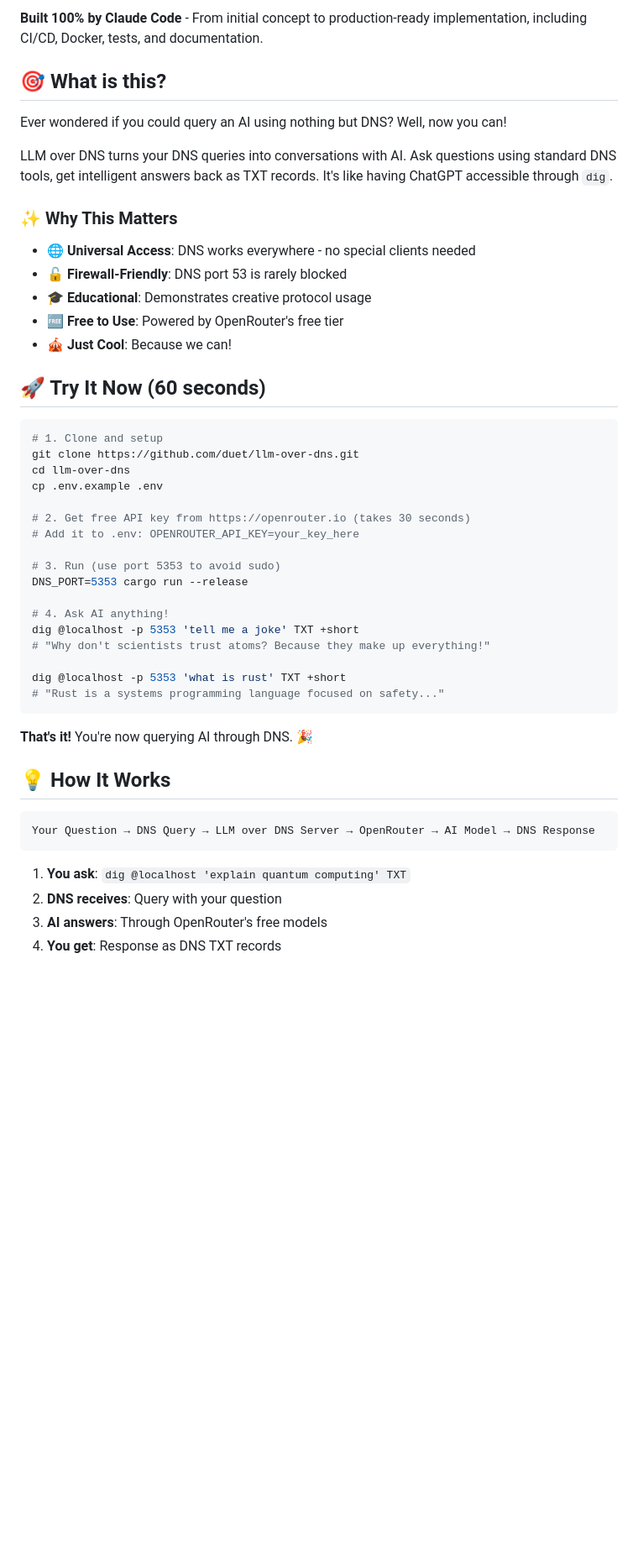
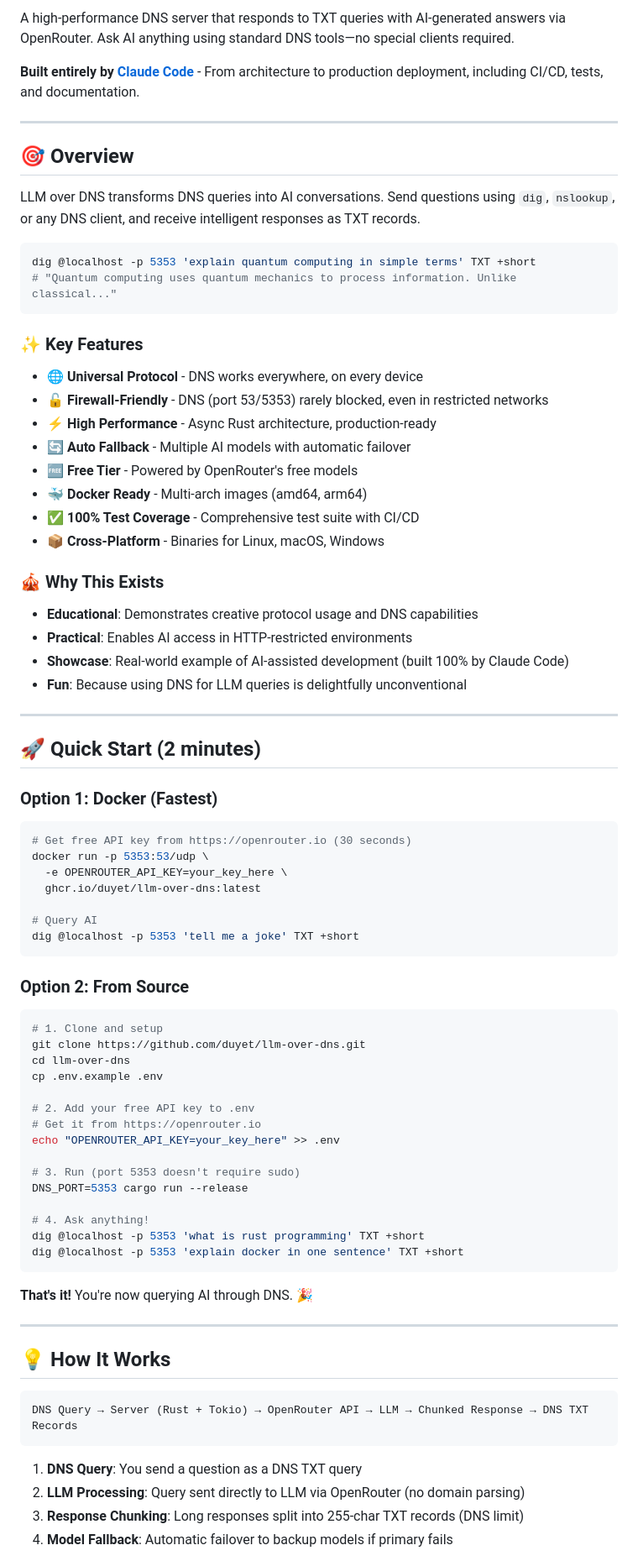
Before and after one commit to duyet/llm-over-dns, a Markdown page: README.md, the part around one of its changes. Shown at 84% size. GitHub-like rendering; blank space fills up the shorter version.

````diff
--- a/README.md
+++ b/README.md
@@ -10,52 +10,85 @@
 
-**Built 100% by Claude Code** - From initial concept to production-ready implementation, including CI/CD, Docker, tests, and documentation.
+A high-performance DNS server that responds to TXT queries with AI-generated answers via OpenRouter. Ask AI anything using standard DNS tools—no special clients required.
 
-## 🎯 What is this?
+**Built entirely by [Claude Code](https://claude.ai/code)** - From architecture to production deployment, including CI/CD, tests, and documentation.
 
-Ever wondered if you could query an AI using nothing but DNS? Well, now you can!
+---
 
-LLM over DNS turns your DNS queries into conversations with AI. Ask questions using standard DNS tools, get intelligent answers back as TXT records. It's like having ChatGPT accessible through `dig`.
+## 🎯 Overview
 
-### ✨ Why This Matters
+LLM over DNS transforms DNS queries into AI conversations. Send questions using `dig`, `nslookup`, or any DNS client, and receive intelligent responses as TXT records.
 
-- **🌐 Universal Access**: DNS works everywhere - no special clients needed
-- **🔓 Firewall-Friendly**: DNS port 53 is rarely blocked
-- **🎓 Educational**: Demonstrates creative protocol usage
-- **🆓 Free to Use**: Powered by OpenRouter's free tier
-- **🎪 Just Cool**: Because we can!
+```bash
+dig @localhost -p 5353 'explain quantum computing in simple terms' TXT +short
+# "Quantum computing uses quantum mechanics to process information. Unlike classical..."
+```
 
-## 🚀 Try It Now (60 seconds)
+### ✨ Key Features
+
+- **🌐 Universal Protocol** - DNS works everywhere, on every device
+- **🔓 Firewall-Friendly** - DNS (port 53/5353) rarely blocked, even in restricted networks
+- **⚡ High Performance** - Async Rust architecture, production-ready
+- **🔄 Auto Fallback** - Multiple AI models with automatic failover
+- **🆓 Free Tier** - Powered by OpenRouter's free models
+- **🐳 Docker Ready** - Multi-arch images (amd64, arm64)
+- **✅ 100% Test Coverage** - Comprehensive test suite with CI/CD
+- **📦 Cross-Platform** - Binaries for Linux, macOS, Windows
+
+### 🎪 Why This Exists
+
+- **Educational**: Demonstrates creative protocol usage and DNS capabilities
+- **Practical**: Enables AI access in HTTP-restricted environments
+- **Showcase**: Real-world example of AI-assisted development (built 100% by Claude Code)
+- **Fun**: Because using DNS for LLM queries is delightfully unconventional
+
+---
+
+## 🚀 Quick Start (2 minutes)
+
+### Option 1: Docker (Fastest)
+
+```bash
+# Get free API key from https://openrouter.io (30 seconds)
+docker run -p 5353:53/udp \
+  -e OPENROUTER_API_KEY=your_key_here \
+  ghcr.io/duyet/llm-over-dns:latest
+
+# Query AI
+dig @localhost -p 5353 'tell me a joke' TXT +short
+```
+
+### Option 2: From Source
 
 ```bash
 # 1. Clone and setup
-git clone https://github.com/duet/llm-over-dns.git
+git clone https://github.com/duyet/llm-over-dns.git
 cd llm-over-dns
 cp .env.example .env
 
-# 2. Get free API key from https://openrouter.io (takes 30 seconds)
-# Add it to .env: OPENROUTER_API_KEY=your_key_here
+# 2. Add your free API key to .env
+# Get it from https://openrouter.io
+echo "OPENROUTER_API_KEY=your_key_here" >> .env
 
-# 3. Run (use port 5353 to avoid sudo)
+# 3. Run (port 5353 doesn't require sudo)
 DNS_PORT=5353 cargo run --release
 
-# 4. Ask AI anything!
-dig @localhost -p 5353 'tell me a joke' TXT +short
-# "Why don't scientists trust atoms? Because they make up everything!"
-
-dig @localhost -p 5353 'what is rust' TXT +short
-# "Rust is a systems programming language focused on safety..."
+# 4. Ask anything!
+dig @localhost -p 5353 'what is rust programming' TXT +short
+dig @localhost -p 5353 'explain docker in one sentence' TXT +short
 ```
 
 **That's it!** You're now querying AI through DNS. 🎉
 
+---
+
 ## 💡 How It Works
 
 ```
-Your Question → DNS Query → LLM over DNS Server → OpenRouter → AI Model → DNS Response
+DNS Query → Server (Rust + Tokio) → OpenRouter API → LLM → Chunked Response → DNS TXT Records
 ```
 
-1. **You ask**: `dig @localhost 'explain quantum computing' TXT`
-2. **DNS receives**: Query with your question
-3. **AI answers**: Through OpenRouter's free models
-4. **You get**: Response as DNS TXT records
+1. **DNS Query**: You send a question as a DNS TXT query
+2. **LLM Processing**: Query sent directly to LLM via OpenRouter (no domain parsing)
+3. **Response Chunking**: Long responses split into 255-char TXT records (DNS limit)
+4. **Model Fallback**: Automatic failover to backup models if primary fails
 
````
Also changed, not shown: other parts of README.md (+321 -189 lines).
